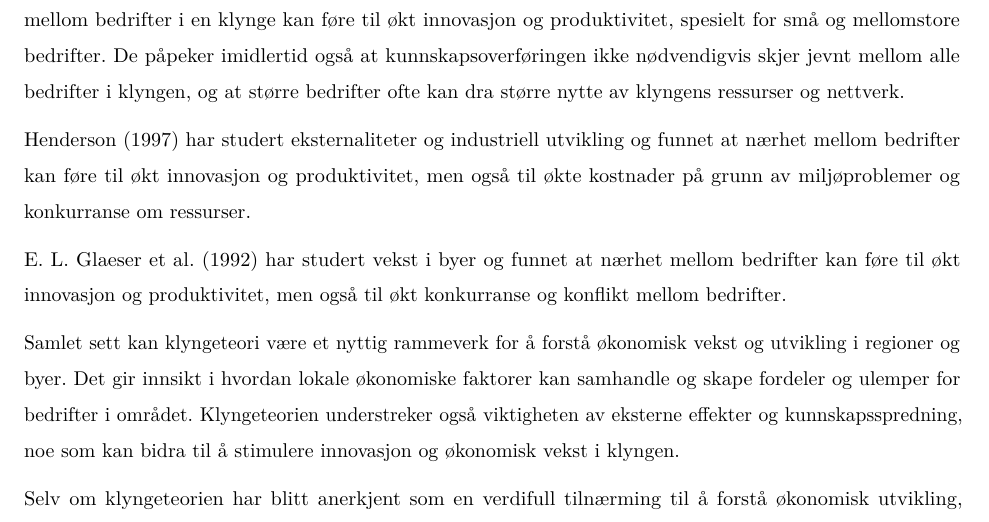
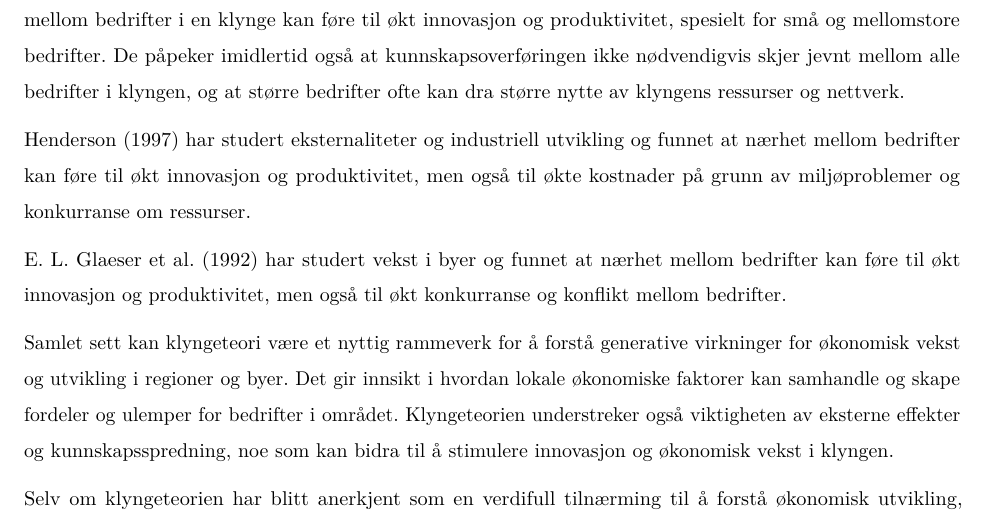
Before and after one commit to Sindre-Espedal/The_thesis, a Quarto document (Masteroppgave.qmd): part of page 17 of 74, cut so that both start at the same text. Rendered offline with R 4.5, knitr and Pandoc in place of Quarto, then LaTeX, with nearby package versions.

Commit message:
samlet sett

```diff
--- a/Masteroppgave.qmd
+++ b/Masteroppgave.qmd
@@ -544,8 +544,7 @@ konkurranse om ressurser.
 bedrifter kan føre til økt innovasjon og produktivitet, men også til økt
 konkurranse og konflikt mellom bedrifter.
 
-Samlet sett kan klyngeteori være et nyttig rammeverk for å forstå
-økonomisk vekst og utvikling i regioner og byer. Det gir innsikt i
+Samlet sett kan klyngeteori være et nyttig rammeverk for å forstå generative virkninger for økonomisk vekst og utvikling i regioner og byer. Det gir innsikt i
 hvordan lokale økonomiske faktorer kan samhandle og skape fordeler og
 ulemper for bedrifter i området. Klyngeteorien understreker også
 viktigheten av eksterne effekter og kunnskapsspredning, noe som kan
```
